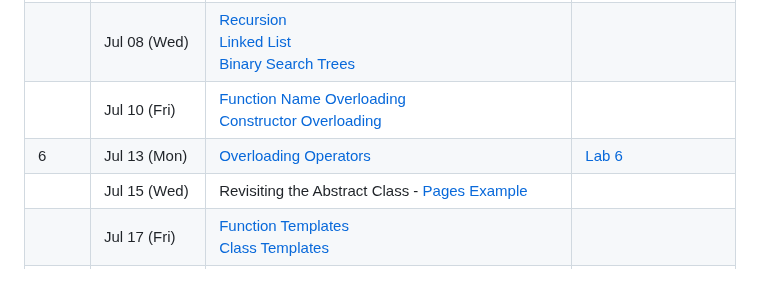
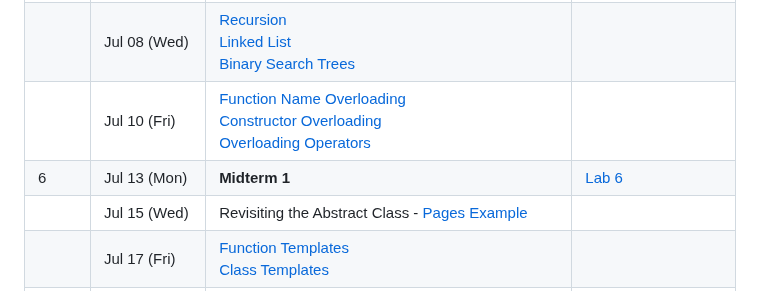
Before and after one commit to manloloy/ECE205Course, a Markdown page: CourseCalendarSUM26.md, the part around the change. Rendered like a GitHub page.

```diff
--- a/CourseCalendarSUM26.md
+++ b/CourseCalendarSUM26.md
@@ -14,8 +14,8 @@
 |      | Jul 03 (Fri)  | No Class (Holiday)     |          |
 | 5    | Jul 06 (Mon)  | [Modern Scriptable Objects](./CourseNotes/10a-IntroToModernScriptableObjects.md)<br/>[Simulating Scriptable Objects in C++](./CourseNotes/10b-ScriptableObjectsInC++.md)                          | [Lab 5](./Labs/Lab05)   |
 |      | Jul 08 (Wed)  | [Recursion](./CourseNotes/11a-Recursion.md) <br/>[Linked List](./CourseNotes/11b-LinkedLists.md) <br/>[Binary Search Trees](./CourseNotes/11c-BinarySearchTrees.md)                         |          |
-|      | Jul 10 (Fri) | [Function Name Overloading](./CourseNotes/FunctionNameOverloading.md)<br/>[Constructor Overloading](./CourseNotes/12b-ConstructorOverloading.md)                        |          |
-| 6    | Jul 13 (Mon) | [Overloading Operators](./CourseNotes/13a-OverloadingOperators.md)                        | [Lab 6](./Labs/Lab06)   |
+|      | Jul 10 (Fri) | [Function Name Overloading](./CourseNotes/FunctionNameOverloading.md)<br/>[Constructor Overloading](./CourseNotes/12b-ConstructorOverloading.md)<br/>[Overloading Operators](./CourseNotes/13a-OverloadingOperators.md)                        |          |
+| 6    | Jul 13 (Mon) | **Midterm 1**                        | [Lab 6](./Labs/Lab06)   |
 |      | Jul 15 (Wed) | Revisiting the Abstract Class - [Pages Example](./Files/Pages)                       |          |
 |      | Jul 17 (Fri) | [Function Templates](./CourseNotes/15a-FunctionTemplates.md)<br>[Class Templates](./CourseNotes/15b-ClassTemplates.md)                       |          |
 | 7    | Jul 20 (Mon) | [Containers](./CourseNotes/16a-Containers.md)                          | [Lab 7](./Labs/Lab07)   |
```
